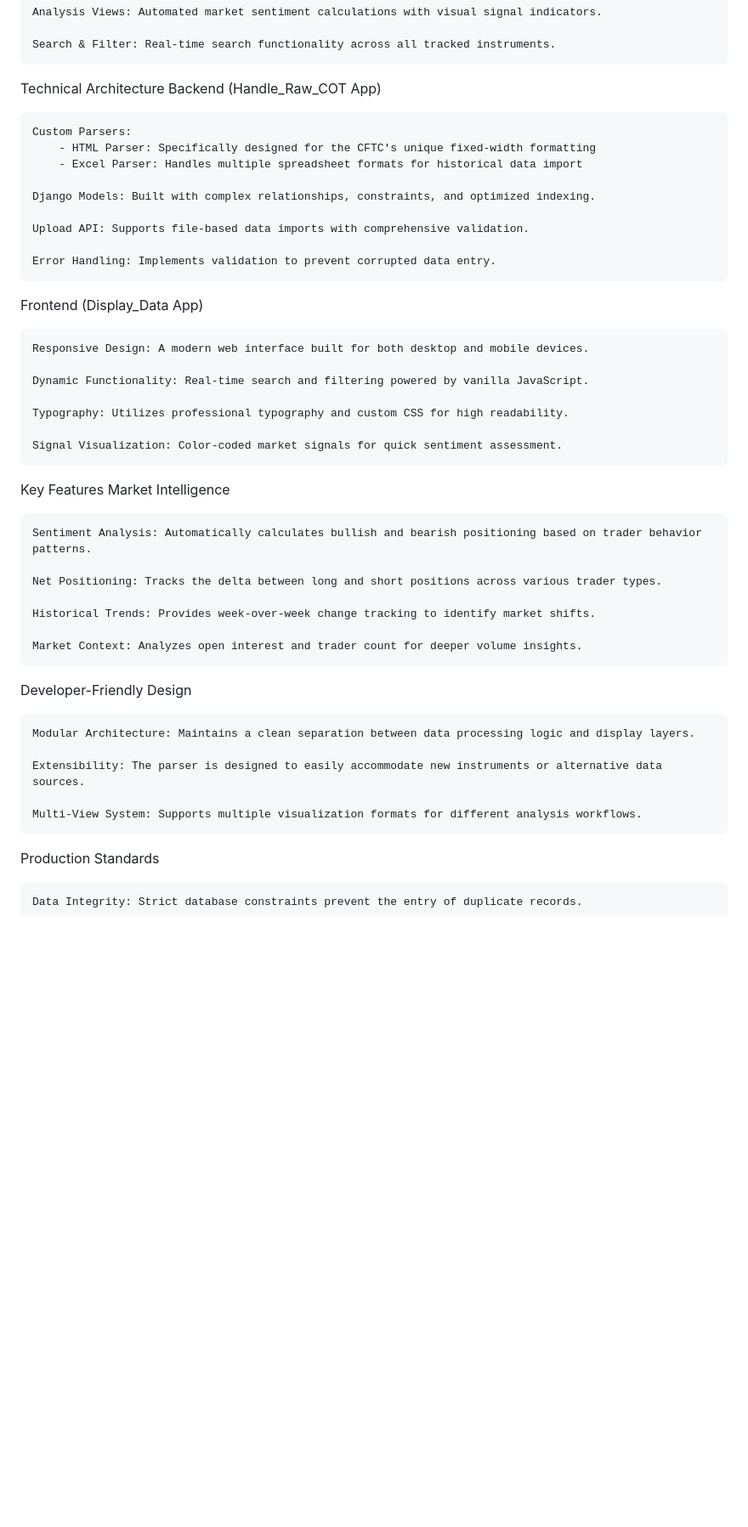
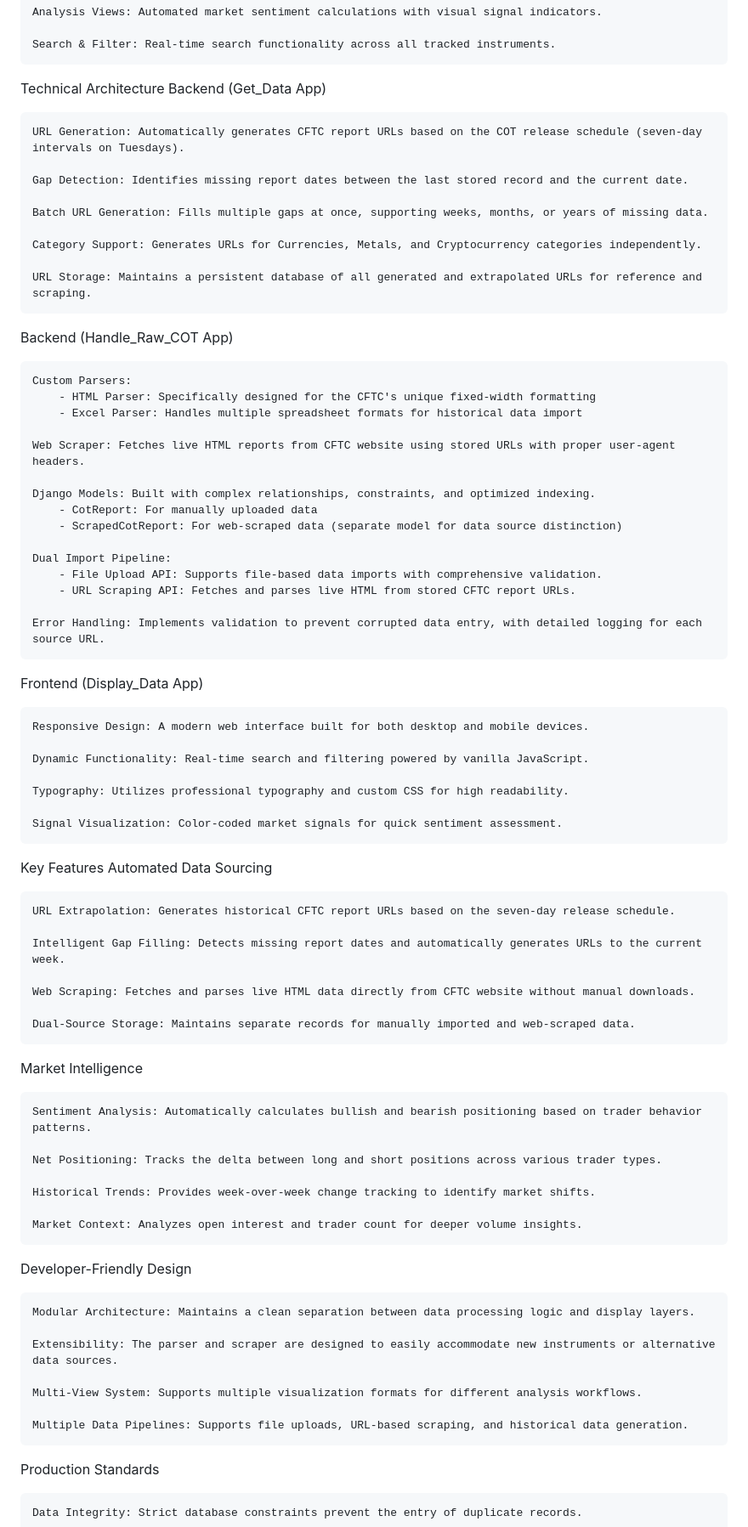
Before and after one commit to cliomaxin/commitment-of-traders, a Markdown page: README.md, the part around one of its changes. Shown at 85% size. Drawn GitHub-style; blank space fills up the shorter version.

```diff
--- a/README.md
+++ b/README.md
@@ -86,17 +123,35 @@ User Interfaces
     Search & Filter: Real-time search functionality across all tracked instruments.
 
 Technical Architecture
+Backend (Get_Data App)
+
+    URL Generation: Automatically generates CFTC report URLs based on the COT release schedule (seven-day intervals on Tuesdays).
+
+    Gap Detection: Identifies missing report dates between the last stored record and the current date.
+
+    Batch URL Generation: Fills multiple gaps at once, supporting weeks, months, or years of missing data.
+
+    Category Support: Generates URLs for Currencies, Metals, and Cryptocurrency categories independently.
+
+    URL Storage: Maintains a persistent database of all generated and extrapolated URLs for reference and scraping.
+
 Backend (Handle_Raw_COT App)
 
     Custom Parsers:
         - HTML Parser: Specifically designed for the CFTC's unique fixed-width formatting
         - Excel Parser: Handles multiple spreadsheet formats for historical data import
 
+    Web Scraper: Fetches live HTML reports from CFTC website using stored URLs with proper user-agent headers.
+
     Django Models: Built with complex relationships, constraints, and optimized indexing.
+        - CotReport: For manually uploaded data
+        - ScrapedCotReport: For web-scraped data (separate model for data source distinction)
 
-    Upload API: Supports file-based data imports with comprehensive validation.
+    Dual Import Pipeline:
+        - File Upload API: Supports file-based data imports with comprehensive validation.
+        - URL Scraping API: Fetches and parses live HTML from stored CFTC report URLs.
 
-    Error Handling: Implements validation to prevent corrupted data entry.
+    Error Handling: Implements validation to prevent corrupted data entry, with detailed logging for each source URL.
 
 Frontend (Display_Data App)
 
@@ -109,6 +164,16 @@ Frontend (Display_Data App)
     Signal Visualization: Color-coded market signals for quick sentiment assessment.
 
 Key Features
+Automated Data Sourcing
+
+    URL Extrapolation: Generates historical CFTC report URLs based on the seven-day release schedule.
+
+    Intelligent Gap Filling: Detects missing report dates and automatically generates URLs to the current week.
+
+    Web Scraping: Fetches and parses live HTML data directly from CFTC website without manual downloads.
+
+    Dual-Source Storage: Maintains separate records for manually imported and web-scraped data.
+
 Market Intelligence
 
     Sentiment Analysis: Automatically calculates bullish and bearish positioning based on trader behavior patterns.
@@ -123,9 +188,11 @@ Developer-Friendly Design
 
     Modular Architecture: Maintains a clean separation between data processing logic and display layers.
 
-    Extensibility: The parser is designed to easily accommodate new instruments or alternative data sources.
+    Extensibility: The parser and scraper are designed to easily accommodate new instruments or alternative data sources.
 
     Multi-View System: Supports multiple visualization formats for different analysis workflows.
+
+    Multiple Data Pipelines: Supports file uploads, URL-based scraping, and historical data generation.
 
 Production Standards
 
```
Also changed, not shown: other parts of README.md (+69 -16 lines).
